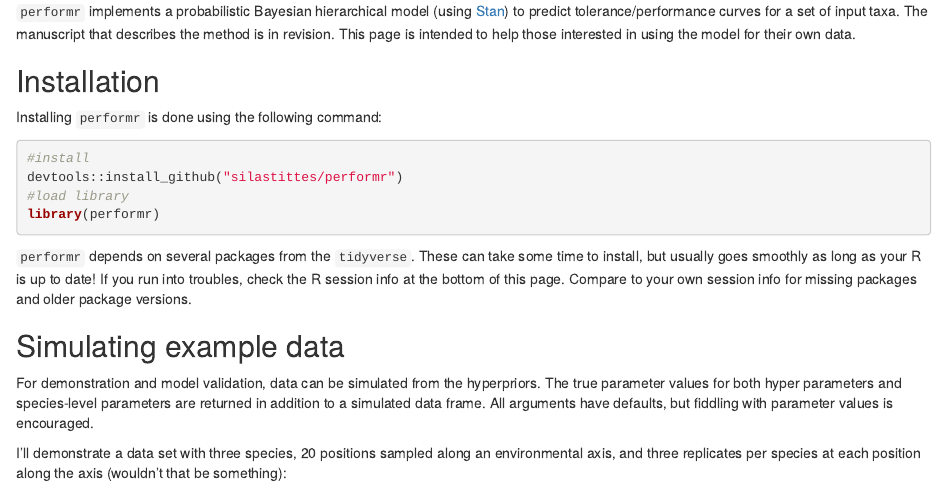
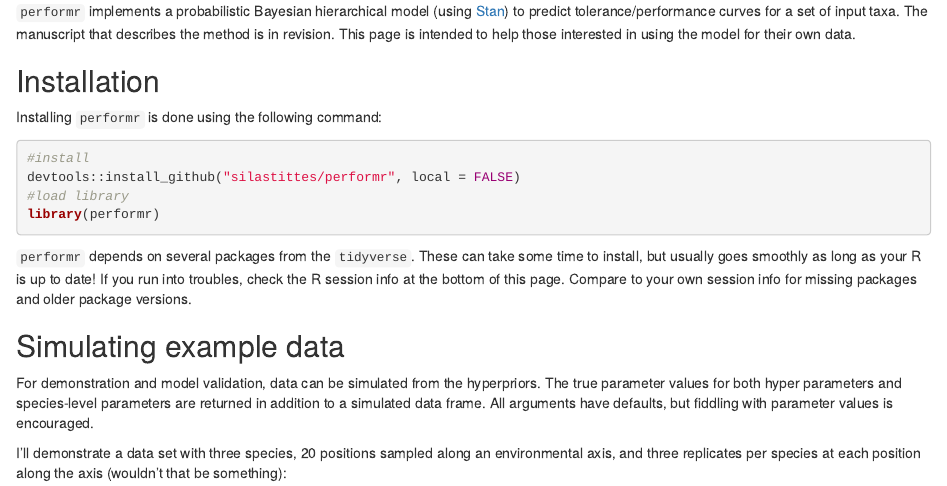
Before and after one commit to silastittes/performr, an R Markdown document (index.Rmd): the page in a window 1100 px wide, from 220 px down. The pictures show the output file index.html that the author committed with the source, opened offline.

Commit message:
added local equal false for the install line. this requires the cpp code to be recompiled. very important for non linux users

````diff
--- a/index.Rmd
+++ b/index.Rmd
@@ -30,7 +30,7 @@ Installation
 Installing `performr` is done using the following command:
 ```{r, eval=FALSE}
 #install
-devtools::install_github("silastittes/performr")
+devtools::install_github("silastittes/performr", local = FALSE)
 #load library
 library(performr)
 ```
````
Also changed, not shown: index.html.
